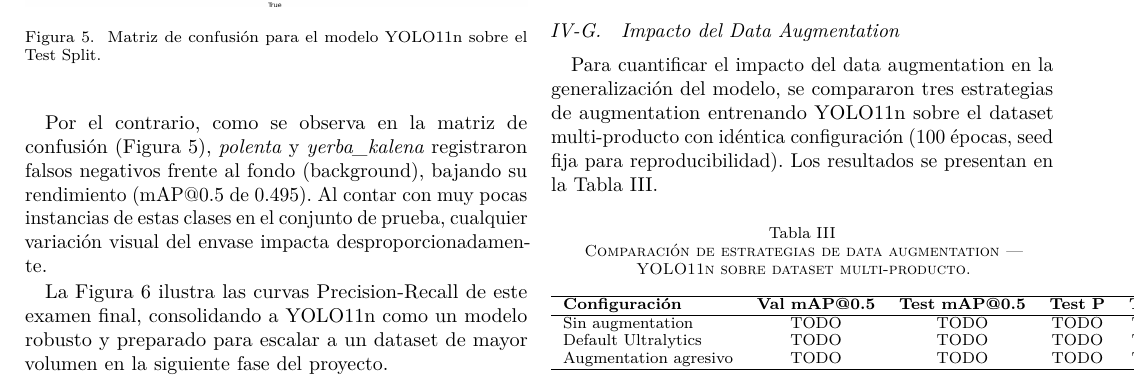
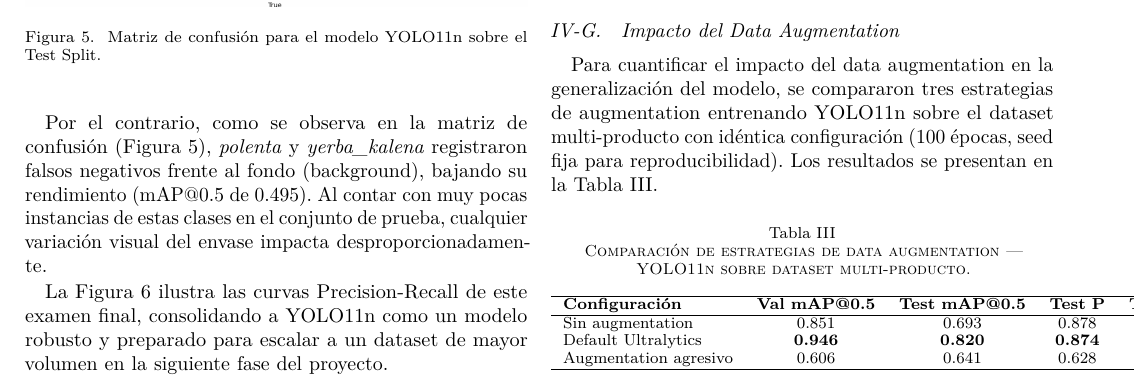
Before and after one commit to BelCattaneo/vpc2_autocobro, a LaTeX paper (paper/paper.tex): part of page 5 of 7, cut so that both start at the same text. Compiled offline with LuaLaTeX.

Commit message:
Updated augmentation metrics

```diff
--- a/paper/paper.tex
+++ b/paper/paper.tex
@@ -733,9 +733,9 @@ Para cuantificar el impacto del data augmentation en la generalización del mode
 \hline
 \textbf{Configuración} & \textbf{Val mAP@0.5} & \textbf{Test mAP@0.5} & \textbf{Test P} & \textbf{Test R} \\
 \hline
-Sin augmentation       & TODO & TODO & TODO & TODO \\
-Default Ultralytics    & TODO & TODO & TODO & TODO \\
-Augmentation agresivo  & TODO & TODO & TODO & TODO \\
+Sin augmentation       & 0.851 & 0.693 & 0.878 & 0.481 \\
+Default Ultralytics    & \textbf{0.946} & \textbf{0.820} & \textbf{0.874} & \textbf{0.671} \\
+Augmentation agresivo  & 0.606 & 0.641 & 0.628 & 0.619 \\
 \hline
 \end{tabular}
 \end{table}
```
Also changed, not shown: paper/paper.tex (2 more changed lines).
